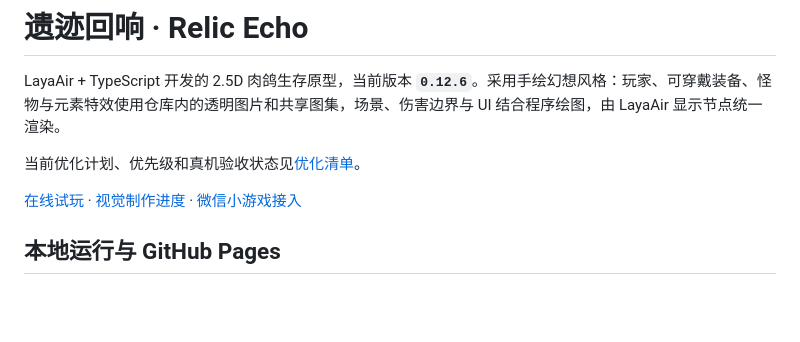
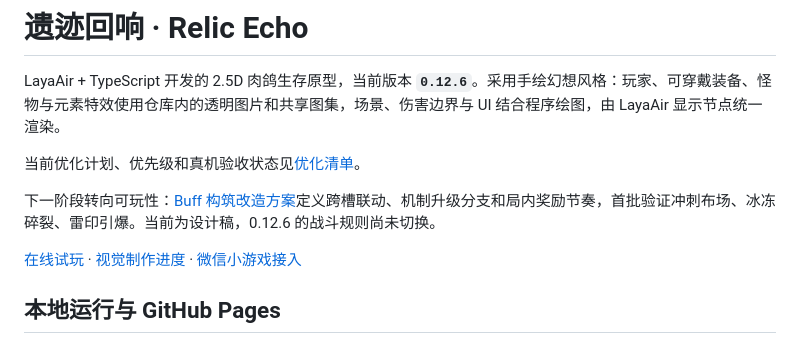
Before and after one commit to huckhuck12/relic-echo, a Markdown page: README.md, the part around the change. GitHub-like rendering; blank space fills up the shorter version.

Commit message:
docs: design interactive buff builds and progression branches

```diff
--- a/README.md
+++ b/README.md
@@ -3,6 +3,8 @@
 LayaAir + TypeScript 开发的 2.5D 肉鸽生存原型，当前版本 **`0.12.6`**。采用手绘幻想风格：玩家、可穿戴装备、怪物与元素特效使用仓库内的透明图片和共享图集，场景、伤害边界与 UI 结合程序绘图，由 LayaAir 显示节点统一渲染。
 
 当前优化计划、优先级和真机验收状态见[优化清单](docs/优化清单.md)。
+
+下一阶段转向可玩性：[Buff 构筑改造方案](docs/buff-build-design.md)定义跨槽联动、机制升级分支和局内奖励节奏，首批验证冲刺布场、冰冻碎裂、雷印引爆。当前为设计稿，0.12.6 的战斗规则尚未切换。
 
 [在线试玩](https://huckhuck12.github.io/relic-echo/) · [视觉制作进度](docs/art/visual-production-backlog.md) · [微信小游戏接入](docs/微信小游戏接入.md)
 
```
Also changed, not shown: docs/buff-build-design.md (added, +160 -0 lines), docs/优化清单.md (+2 -0 lines).
